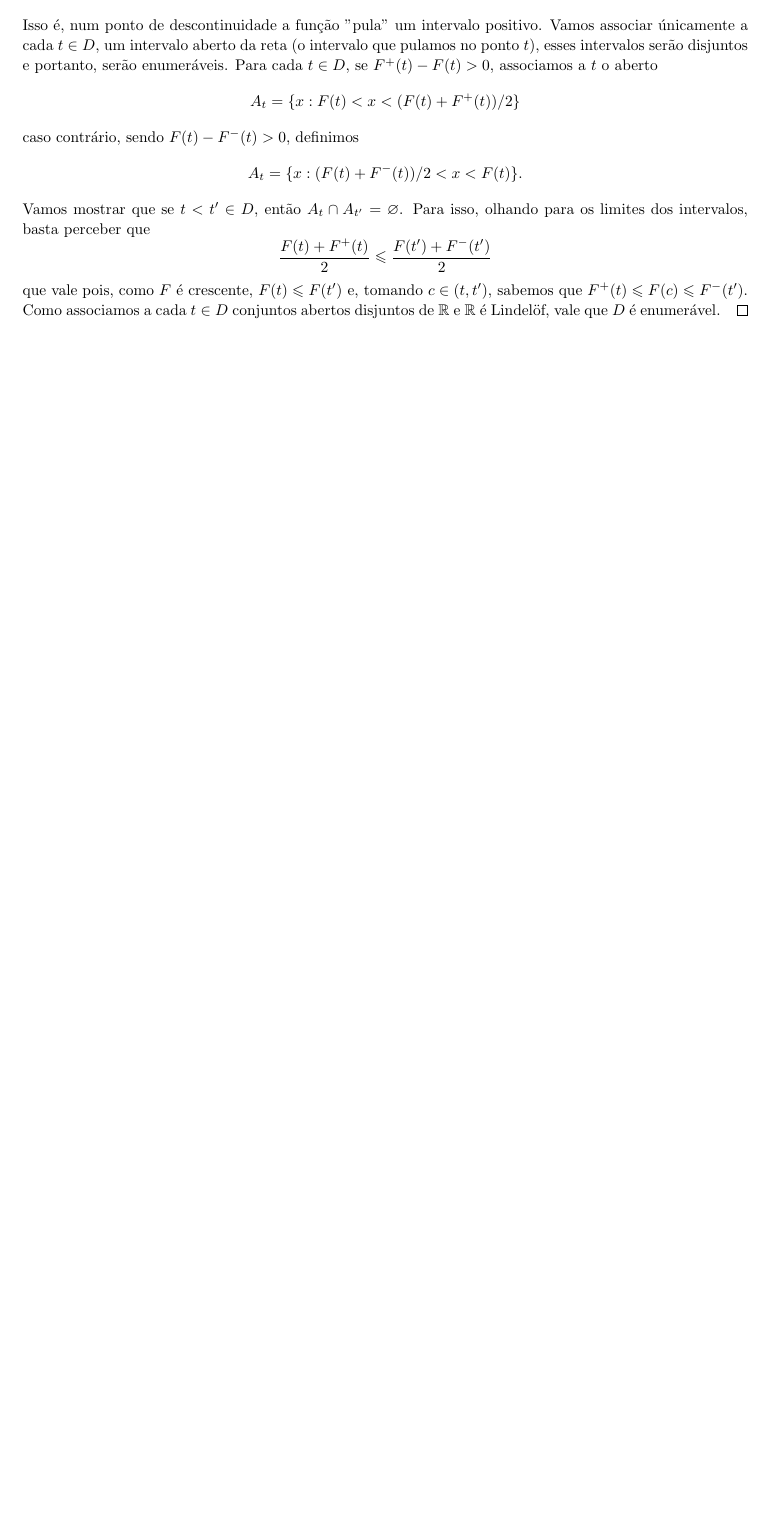
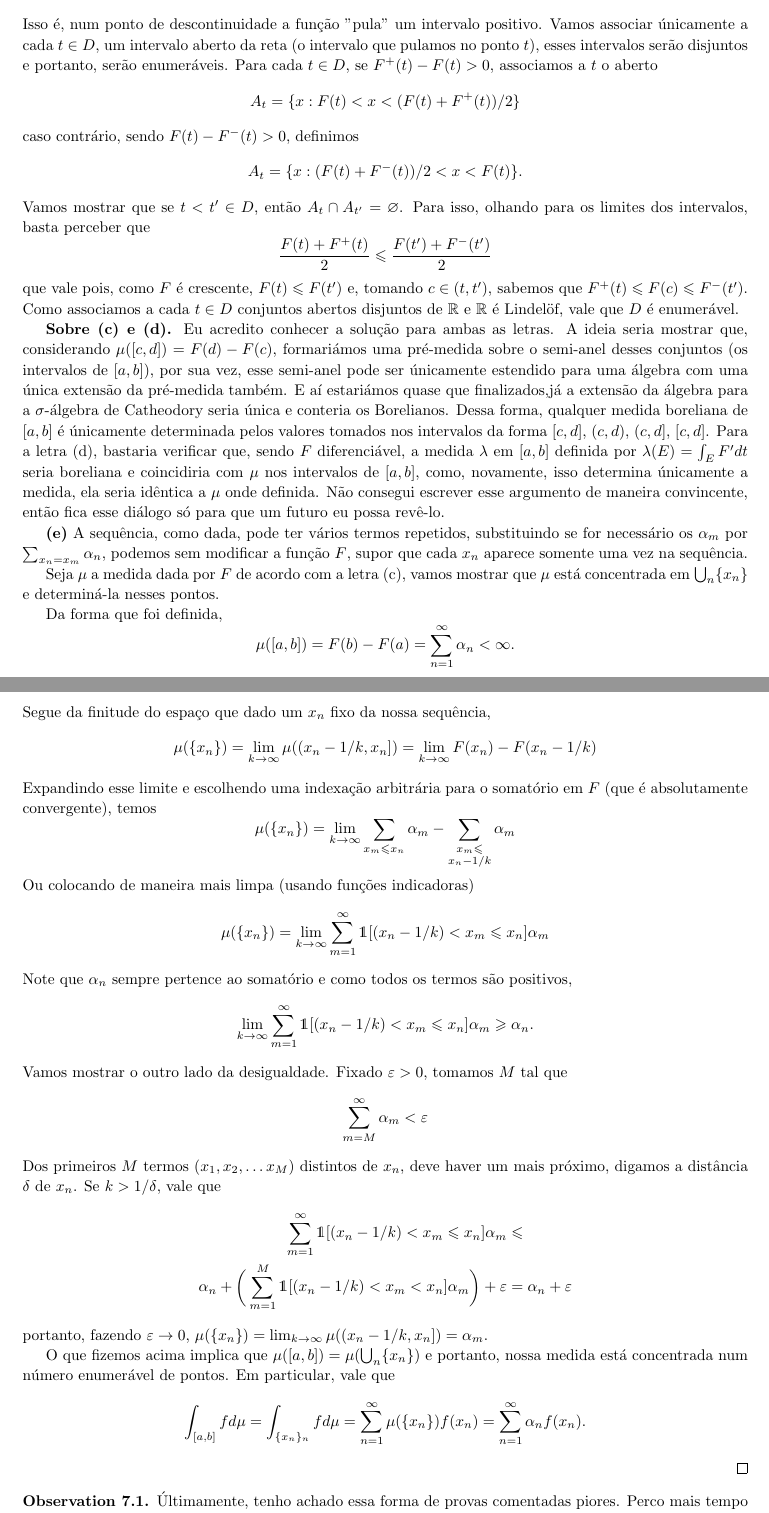
Before and after one commit to hnrq104/medida, a LaTeX document (main.tex, which reads lista_7/lista7.tex): part of page 44 of 44 before the commit and two parts of pages 44 and 45 of 45 after it, the two joined at a grey line, cut so that both start at the same text, the shorter picture padded with empty space. Compiled offline with pdfLaTeX.

```diff
--- a/lista_7/lista7.tex
+++ b/lista_7/lista7.tex
@@ -149,4 +156,48 @@
     $$\frac{F(t) + F^+(t)}{2} \leq \frac{F(t') + F^-(t')}{2}$$
     que vale pois, como $F$ é crescente, $F(t) \leq F(t')$ e, tomando $c \in (t,t')$, sabemos que $F^+(t) \leq F(c) \leq F^-(t')$.
     Como associamos a cada $t \in D$ conjuntos abertos disjuntos de $\R$ e $\R$ é Lindelöf, vale que $D$ é enumerável.
+
+    \textbf{Sobre (c) e (d).} Eu acredito conhecer a solução para ambas as letras. A ideia seria mostrar que, considerando $\mu([c,d]) = F(d) - F(c)$, formariámos
+    uma pré-medida sobre o semi-anel desses conjuntos (os intervalos de $[a,b]$), por sua vez, esse semi-anel pode ser únicamente estendido para uma álgebra com
+    uma única extensão da pré-medida também. E aí estariámos quase que finalizados,já  a extensão da álgebra para a $\sigma$-álgebra de Catheodory seria única e
+    conteria os Borelianos. Dessa forma, qualquer medida boreliana de $[a,b]$ é únicamente determinada pelos valores tomados nos intervalos da forma $[c,d]$, $(c,d)$, $(c,d]$, $[c,d]$.
+    Para a letra (d), bastaria verificar que, sendo $F$ diferenciável, a medida $\lambda$ em $[a,b]$ definida por $\lambda(E) = \int_E F'dt$ seria boreliana e
+    coincidiria com $\mu$ nos intervalos de $[a,b]$, como, novamente, isso determina únicamente a medida, ela seria idêntica a $\mu$ onde definida. Não consegui escrever
+    esse argumento de maneira convincente, então fica esse diálogo só para que um futuro eu possa revê-lo.
+
+
+    \textbf{(e)} A sequência, como dada, pode ter vários termos repetidos,
+    substituindo se for necessário os $\alpha_m$ por $\sum_{x_n = x_m}{\alpha_n}$, podemos sem modificar a função $F$, supor
+    que cada $x_n$ aparece somente uma vez na sequência.
+
+    Seja $\mu$ a medida dada por $F$ de acordo com a letra (c), vamos mostrar
+    que $\mu$ está concentrada em $\bigcup_n\{x_n\}$ e determiná-la nesses pontos.
+
+    Da forma que foi definida,
+    $$\mu([a,b]) = F(b) - F(a) = \sum_{n=1}^{\infty} \alpha_n < \infty.$$
+    Segue da finitude do espaço que dado um $x_n$ fixo da nossa sequência,
+    $$\mu(\{x_n\}) = \lim_{k \to \infty} \mu((x_n - 1/k, x_n]) = \lim_{k\to\infty} F(x_n) - F(x_n - 1/k)$$
+    Expandindo esse limite e escolhendo uma indexação arbitrária para o somatório em $F$ (que é absolutamente convergente), temos
+    $$\mu(\{x_n\}) = \lim_{k \to \infty} \sum_{x_m \leq x_n} \alpha_m - \sum_{\substack{x_m \leq \\x_n - 1/k}}\alpha_m$$
+    Ou colocando de maneira mais limpa (usando funções indicadoras)
+    $$\mu(\{x_n\}) = \lim_{k\to \infty} \sum_{m=1}^{\infty} \mathds{1}[(x_n - 1/k) < x_m \leq x_n] \alpha_m$$
+    Note que $\alpha_n$ sempre pertence ao somatório e como todos os termos são positivos,
+    $$\lim_{k\to \infty} \sum_{m=1}^{\infty} \mathds{1}[(x_n - 1/k) < x_m \leq x_n] \alpha_m \geq \alpha_n.$$
+    Vamos mostrar o outro lado da desigualdade. Fixado $\eps > 0$, tomamos $M$ tal que
+    $$\sum_{m = M}^{\infty} \alpha_m < \eps$$
+    Dos primeiros $M$ termos $(x_1, x_2, \dots x_M)$ distintos de $x_n$, deve haver um mais próximo,
+    digamos a distância $\delta$ de $x_n$. Se $k > 1/\delta$, vale que
+    \begin{align*}
+        \sum_{m=1}^{\infty} \mathds{1}[(x_n - 1/k) < x_m \leq x_n] \alpha_m &\leq \\
+        \alpha_n + \bigg(\sum_{m=1}^{M} \mathds{1}[(x_n - 1/k) < x_m < x_n] \alpha_m\bigg) + \eps &= \alpha_n + \eps
+    \end{align*}
+    portanto, fazendo $\eps \to 0$, $\mu(\{x_n\}) = \lim_{k\to\infty} \mu((x_n - 1/k, x_n]) = \alpha_m$.
+
+    O que fizemos acima implica que $\mu([a,b]) = \mu(\bigcup_n \{x_n\})$ e portanto, nossa medida está concentrada
+    num número enumerável de pontos. Em particular, vale que
+    $$\int_{[a,b]} f d\mu = \int_{\{x_n\}_n} f d\mu = \sum_{n=1}^{\infty} \mu(\{x_n\})f(x_n) = \sum_{n=1}^{\infty}\alpha_nf(x_n).$$
+
 \end{proof}
+
+\begin{observation}
+    Últimamente, tenho achado essa forma de provas comentadas piores. Perco mais tempo pensando em como escrever a prova do que
```
Also changed, not shown: main.tex (+14 -0 lines), main.pdf, lista_7/lista7.tex (29 more changed lines).
